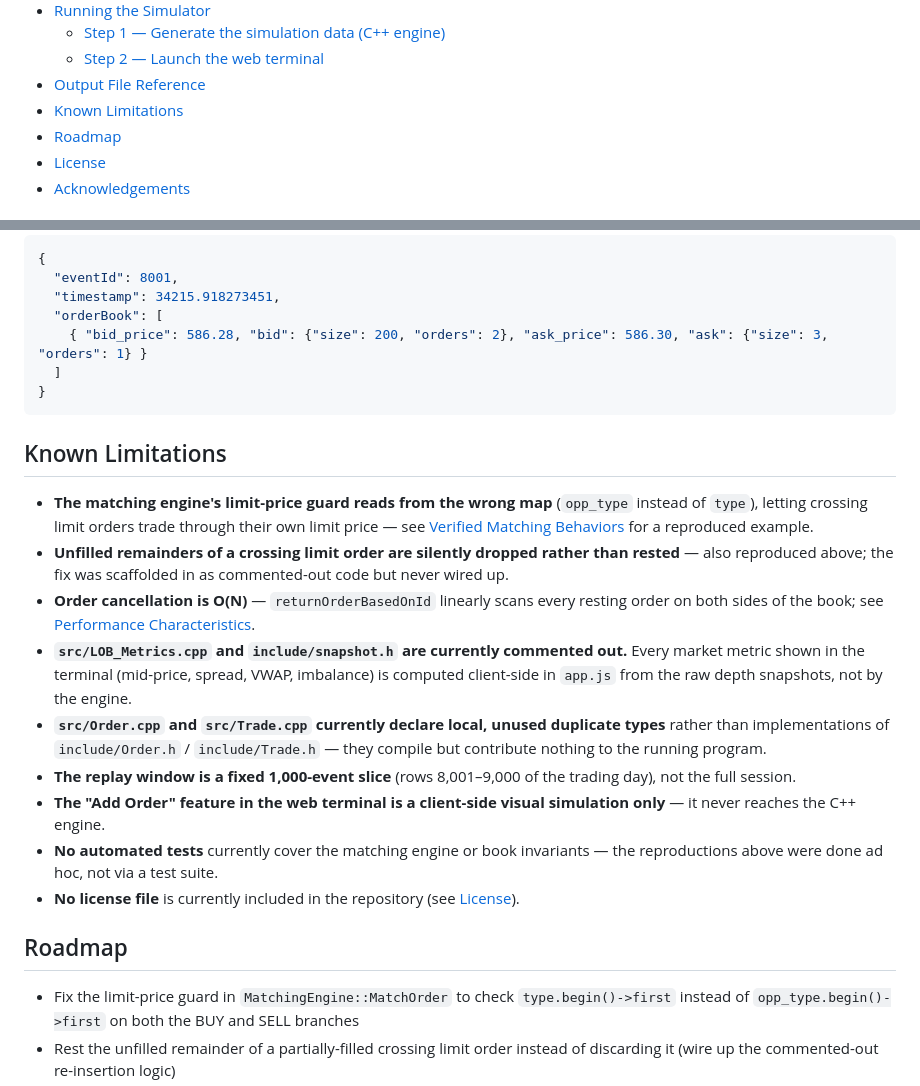
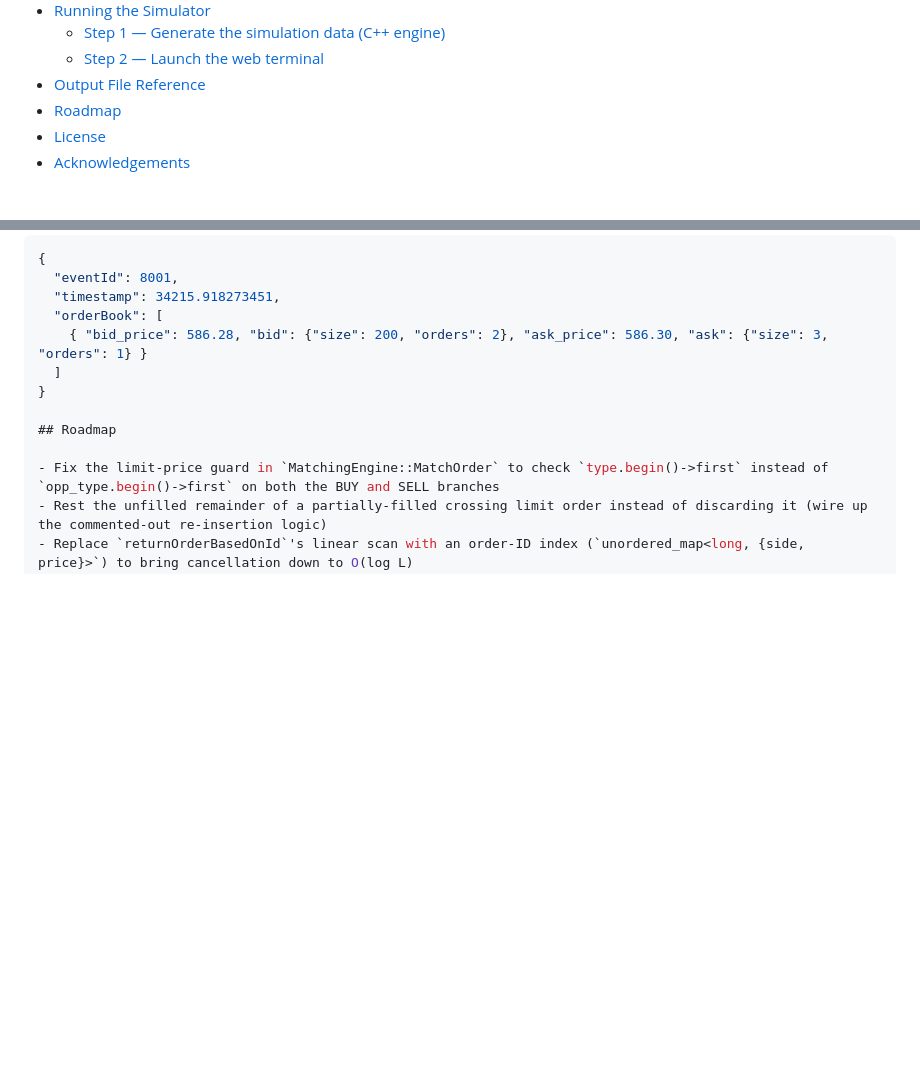
Before and after one commit to aabhasp6UCL/LOB-Market-Microstrucure-Simulator, a Markdown page: README.md, 2 parts joined by grey strips. GitHub-like rendering; blank space fills up the shorter version.

Commit message:
update
Removed the 'Known Limitations' section from the README.

````diff
--- a/README.md
+++ b/README.md
@@ -23,7 +23,6 @@ This document leans heavily into how the **order book engine itself** actually w
   - [Step 1 — Generate the simulation data (C++ engine)](#step-1--generate-the-simulation-data-c-engine)
   - [Step 2 — Launch the web terminal](#step-2--launch-the-web-terminal)
 - [Output File Reference](#output-file-reference)
-- [Known Limitations](#known-limitations)
 - [Roadmap](#roadmap)
 - [License](#license)
 - [Acknowledgements](#acknowledgements)
@@ -253,19 +252,6 @@ Once loaded: **▶ Play/Pause** and **◀ Previous / Next ▶** step through the
     { "bid_price": 586.28, "bid": {"size": 200, "orders": 2}, "ask_price": 586.30, "ask": {"size": 3, "orders": 1} }
   ]
 }
-```
-
-## Known Limitations
-
-- **The matching engine's limit-price guard reads from the wrong map** (`opp_type` instead of `type`), letting crossing limit orders trade through their own limit price — see [Verified Matching Behaviors](#verified-matching-behaviors) for a reproduced example.
-- **Unfilled remainders of a crossing limit order are silently dropped rather than rested** — also reproduced above; the fix was scaffolded in as commented-out code but never wired up.
-- **Order cancellation is O(N)** — `returnOrderBasedOnId` linearly scans every resting order on both sides of the book; see [Performance Characteristics](#performance-characteristics).
-- **`src/LOB_Metrics.cpp` and `include/snapshot.h` are currently commented out.** Every market metric shown in the terminal (mid-price, spread, VWAP, imbalance) is computed client-side in `app.js` from the raw depth snapshots, not by the engine.
-- **`src/Order.cpp` and `src/Trade.cpp` currently declare local, unused duplicate types** rather than implementations of `include/Order.h` / `include/Trade.h` — they compile but contribute nothing to the running program.
-- **The replay window is a fixed 1,000-event slice** (rows 8,001–9,000 of the trading day), not the full session.
-- **The "Add Order" feature in the web terminal is a client-side visual simulation only** — it never reaches the C++ engine.
-- **No automated tests** currently cover the matching engine or book invariants — the reproductions above were done ad hoc, not via a test suite.
-- **No license file** is currently included in the repository (see [License](#license)).
 
 ## Roadmap
 
````
